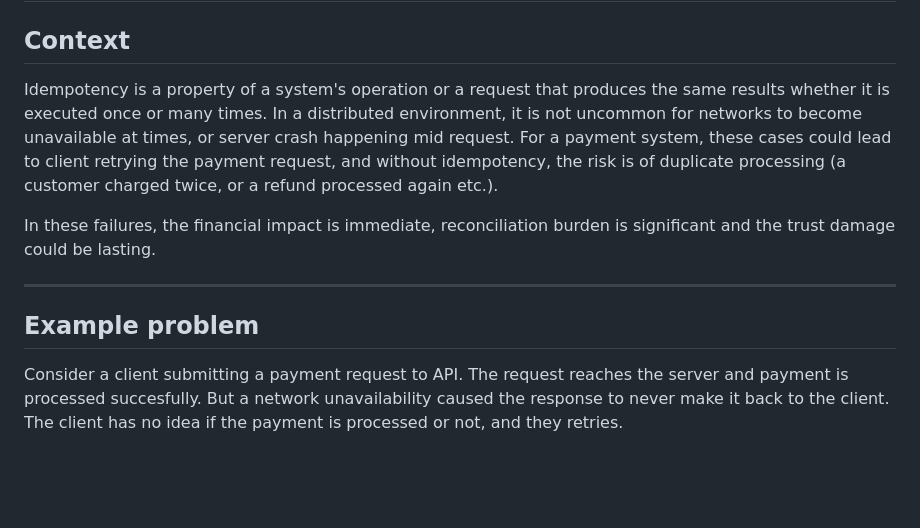
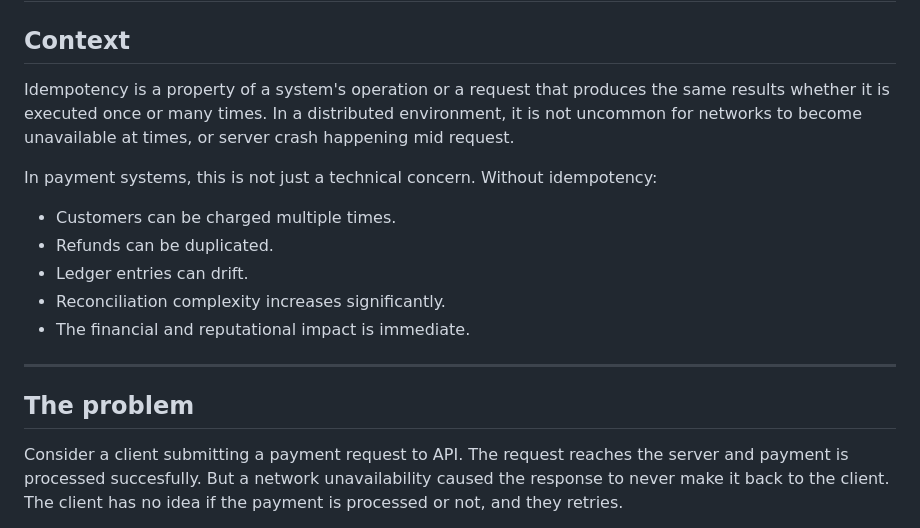
Before and after one commit to kratika-jain-em/fintech-systems, a Markdown page: architectures/payment-processing/idempotency.md, the part around one of its changes. GitHub-like rendering; blank space fills up the shorter version.

```diff
--- a/architectures/payment-processing/idempotency.md
+++ b/architectures/payment-processing/idempotency.md
@@ -1,13 +1,19 @@
 # Idempotency in Payment Systems
 
 ## Context
-Idempotency is a property of a system's operation or a request that produces the same results whether it is executed once or many times. In a distributed environment, it is not uncommon for networks to become unavailable at times, or server crash happening mid request. For a payment system, these cases could lead to client retrying the payment request, and without idempotency, the risk is of duplicate processing (a customer charged twice, or a refund processed again etc.).
+Idempotency is a property of a system's operation or a request that produces the same results whether it is executed once or many times. In a distributed environment, it is not uncommon for networks to become unavailable at times, or server crash happening mid request.
 
-In these failures, the financial impact is immediate, reconciliation burden is significant and the trust damage could be lasting.
+In payment systems, this is not just a technical concern. Without idempotency:
+
+- Customers can be charged multiple times.
+- Refunds can be duplicated.
+- Ledger entries can drift.
+- Reconciliation complexity increases significantly.
+- The financial and reputational impact is immediate.
 
 ---
 
-## Example problem
+## The problem
 Consider a client submitting a payment request to API. The request reaches the server and payment is processed succesfully. But a network unavailability caused the response to never make it back to the client. The client has no idea if the payment is processed or not, and they retries.
 
 **Without idempotency**
```
Also changed, not shown: other parts of architectures/payment-processing/idempotency.md (+4 -4 lines).
